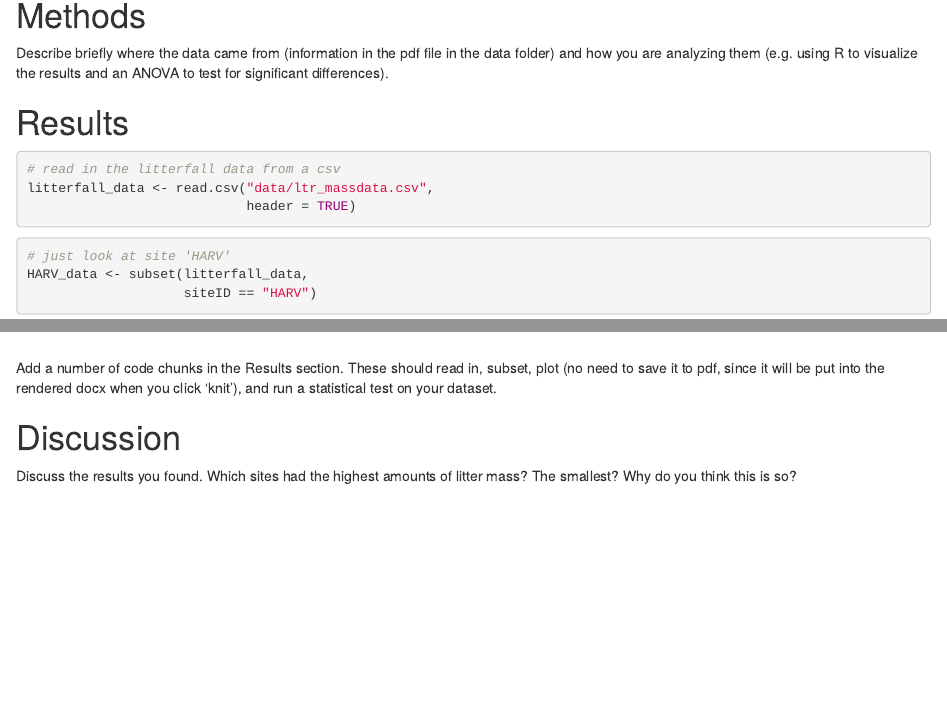
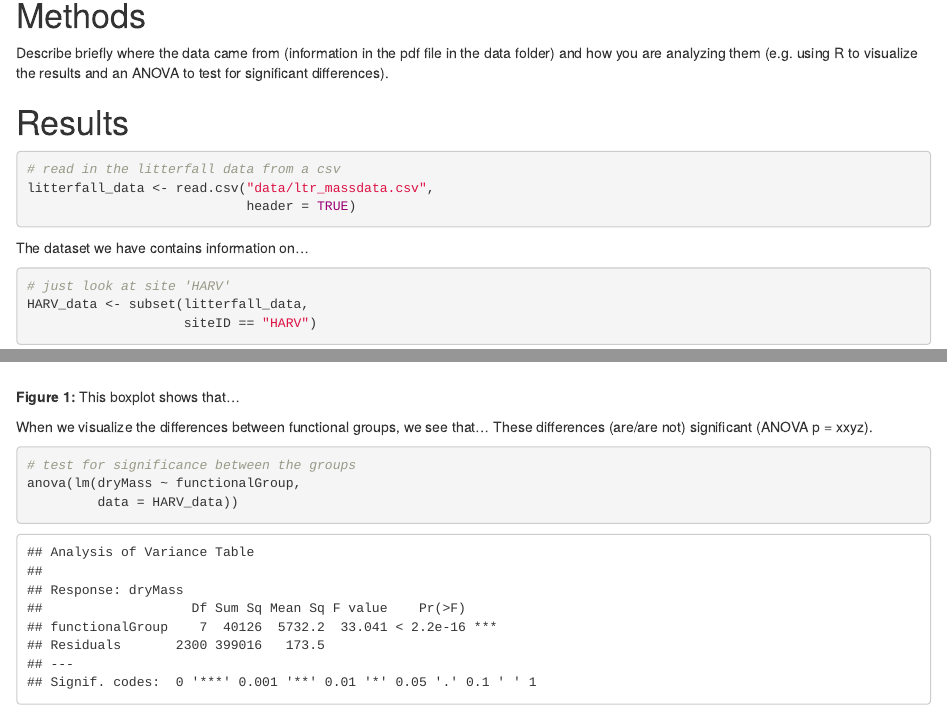
Before and after one commit to 2018-usfca-biol-319-spring/courttini-HW3-rmarkdown, an R Markdown document (Analysis.Rmd): the page in a window 1100 px wide, from 230 px down, and a second part further down, joined at a grey line. Rendered offline with R 4.5, knitr and Pandoc, with nearby package versions; drawn as R Markdown's standard HTML page in place of the format the file asks for.

Commit message:
Added text and a statistical test ~ANOVA test

````diff
--- a/Analysis.Rmd
+++ b/Analysis.Rmd
@@ -26,13 +26,13 @@ litterfall_data <- read.csv("data/ltr_massdata.csv",
                             header = TRUE)
 ```
 
+The dataset we have contains information on...
 
 ```{r subset-out-HARV-data}
 # just look at site 'HARV'
 HARV_data <- subset(litterfall_data,
                     siteID == "HARV")
 ```
-
 
 ```{r boxplot-of-functional-types}
 # mass of litter by functional type
@@ -43,6 +43,16 @@ boxplot(dryMass ~ functionalGroup,
         ylab = "Dry mass of litter in grams")
 ```
 
+**Figure 1:** This boxplot shows that...
+
+When we visualize the differences between functional groups, we see that... These differences (are/are not) significant (ANOVA p = xxyz).
+
+```{r statistical-test}
+# test for significance between the groups
+anova(lm(dryMass ~ functionalGroup,
+         data = HARV_data))
+```
+
 Add a number of code chunks in the Results section. These should read in, subset, plot (no need to save it to pdf, since it will be put into the rendered docx when you click 'knit'), and run a statistical test on your dataset.
 
 # Discussion
````
